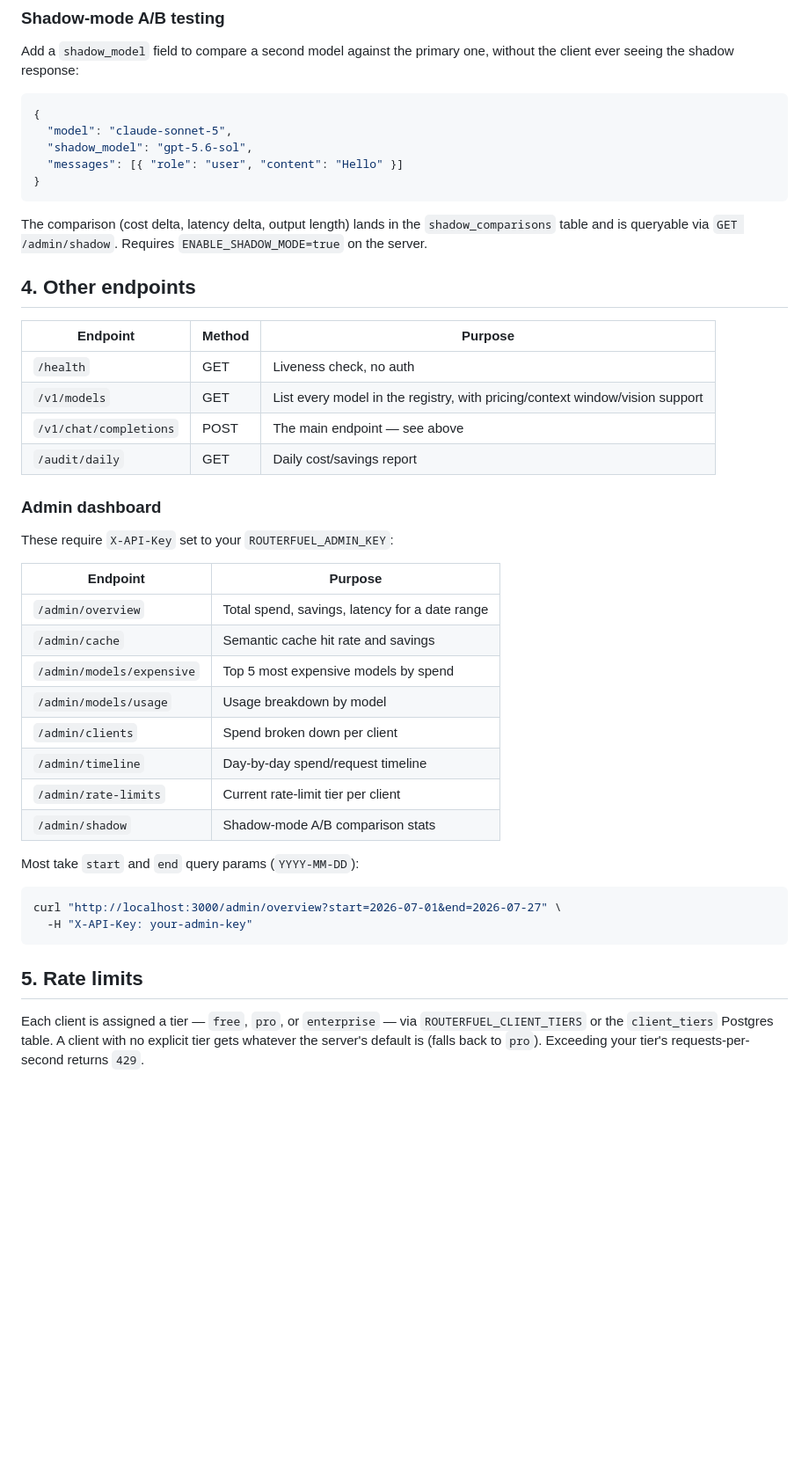
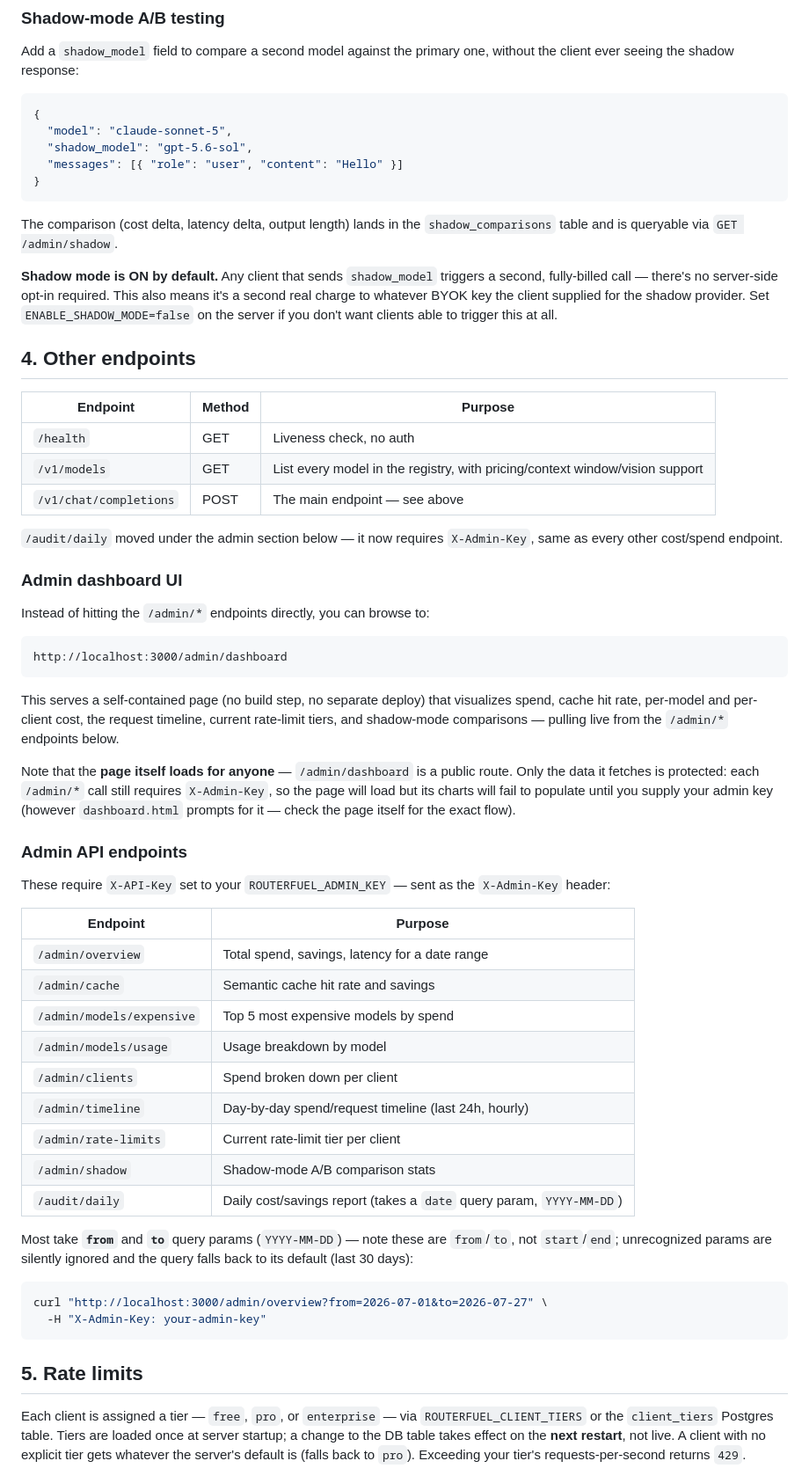
Before and after one commit to uaz5/Routefuel2, a Markdown page: USAGE.md, the part around one of its changes. Shown at 88% size. Drawn GitHub-style; blank space fills up the shorter version.

Commit message:
Revise USAGE.md for shadow mode and admin API changes
Updated usage documentation for shadow mode and admin endpoints.

````diff
--- a/USAGE.md
+++ b/USAGE.md
@@ -126,7 +126,9 @@ Add a `shadow_model` field to compare a second model against the primary one, wi
 }
 ```
 
-The comparison (cost delta, latency delta, output length) lands in the `shadow_comparisons` table and is queryable via `GET /admin/shadow`. Requires `ENABLE_SHADOW_MODE=true` on the server.
+The comparison (cost delta, latency delta, output length) lands in the `shadow_comparisons` table and is queryable via `GET /admin/shadow`.
+
+**Shadow mode is ON by default.** Any client that sends `shadow_model` triggers a second, fully-billed call — there's no server-side opt-in required. This also means it's a second real charge to whatever BYOK key the client supplied for the shadow provider. Set `ENABLE_SHADOW_MODE=false` on the server if you don't want clients able to trigger this at all.
 
 ## 4. Other endpoints
 
@@ -135,11 +137,24 @@ The comparison (cost delta, latency delta, output length) lands in the `shadow_c
 | `/health` | GET | Liveness check, no auth |
 | `/v1/models` | GET | List every model in the registry, with pricing/context window/vision support |
 | `/v1/chat/completions` | POST | The main endpoint — see above |
-| `/audit/daily` | GET | Daily cost/savings report |
 
-### Admin dashboard
+`/audit/daily` moved under the admin section below — it now requires `X-Admin-Key`, same as every other cost/spend endpoint.
 
-These require `X-API-Key` set to your `ROUTERFUEL_ADMIN_KEY`:
+### Admin dashboard UI
+
+Instead of hitting the `/admin/*` endpoints directly, you can browse to:
+
+```
+http://localhost:3000/admin/dashboard
+```
+
+This serves a self-contained page (no build step, no separate deploy) that visualizes spend, cache hit rate, per-model and per-client cost, the request timeline, current rate-limit tiers, and shadow-mode comparisons — pulling live from the `/admin/*` endpoints below.
+
+Note that the **page itself loads for anyone** — `/admin/dashboard` is a public route. Only the data it fetches is protected: each `/admin/*` call still requires `X-Admin-Key`, so the page will load but its charts will fail to populate until you supply your admin key (however `dashboard.html` prompts for it — check the page itself for the exact flow).
+
+### Admin API endpoints
+
+These require `X-API-Key` set to your `ROUTERFUEL_ADMIN_KEY` — sent as the `X-Admin-Key` header:
 
 | Endpoint | Purpose |
 |---|---|
@@ -148,18 +163,19 @@ These require `X-API-Key` set to your `ROUTERFUEL_ADMIN_KEY`:
 | `/admin/models/expensive` | Top 5 most expensive models by spend |
 | `/admin/models/usage` | Usage breakdown by model |
 | `/admin/clients` | Spend broken down per client |
-| `/admin/timeline` | Day-by-day spend/request timeline |
+| `/admin/timeline` | Day-by-day spend/request timeline (last 24h, hourly) |
 | `/admin/rate-limits` | Current rate-limit tier per client |
 | `/admin/shadow` | Shadow-mode A/B comparison stats |
+| `/audit/daily` | Daily cost/savings report (takes a `date` query param, `YYYY-MM-DD`) |
 
-Most take `start` and `end` query params (`YYYY-MM-DD`):
+Most take **`from`** and **`to`** query params (`YYYY-MM-DD`) — note these are `from`/`to`, not `start`/`end`; unrecognized params are silently ignored and the query falls back to its default (last 30 days):
 
 ```bash
-curl "http://localhost:3000/admin/overview?start=2026-07-01&end=2026-07-27" \
-  -H "X-API-Key: your-admin-key"
+curl "http://localhost:3000/admin/overview?from=2026-07-01&to=2026-07-27" \
+  -H "X-Admin-Key: your-admin-key"
 ```
 
 ## 5. Rate limits
 
-Each client is assigned a tier — `free`, `pro`, or `enterprise` — via `ROUTERFUEL_CLIENT_TIERS` or the `client_tiers` Postgres table. A client with no explicit tier gets whatever the server's default is (falls back to `pro`). Exceeding your tier's requests-per-second returns `429`.
+Each client is assigned a tier — `free`, `pro`, or `enterprise` — via `ROUTERFUEL_CLIENT_TIERS` or the `client_tiers` Postgres table. Tiers are loaded once at server startup; a change to the DB table takes effect on the **next restart**, not live. A client with no explicit tier gets whatever the server's default is (falls back to `pro`). Exceeding your tier's requests-per-second returns `429`.
 
````
Also changed, not shown: other parts of USAGE.md (+30 -1 lines).
